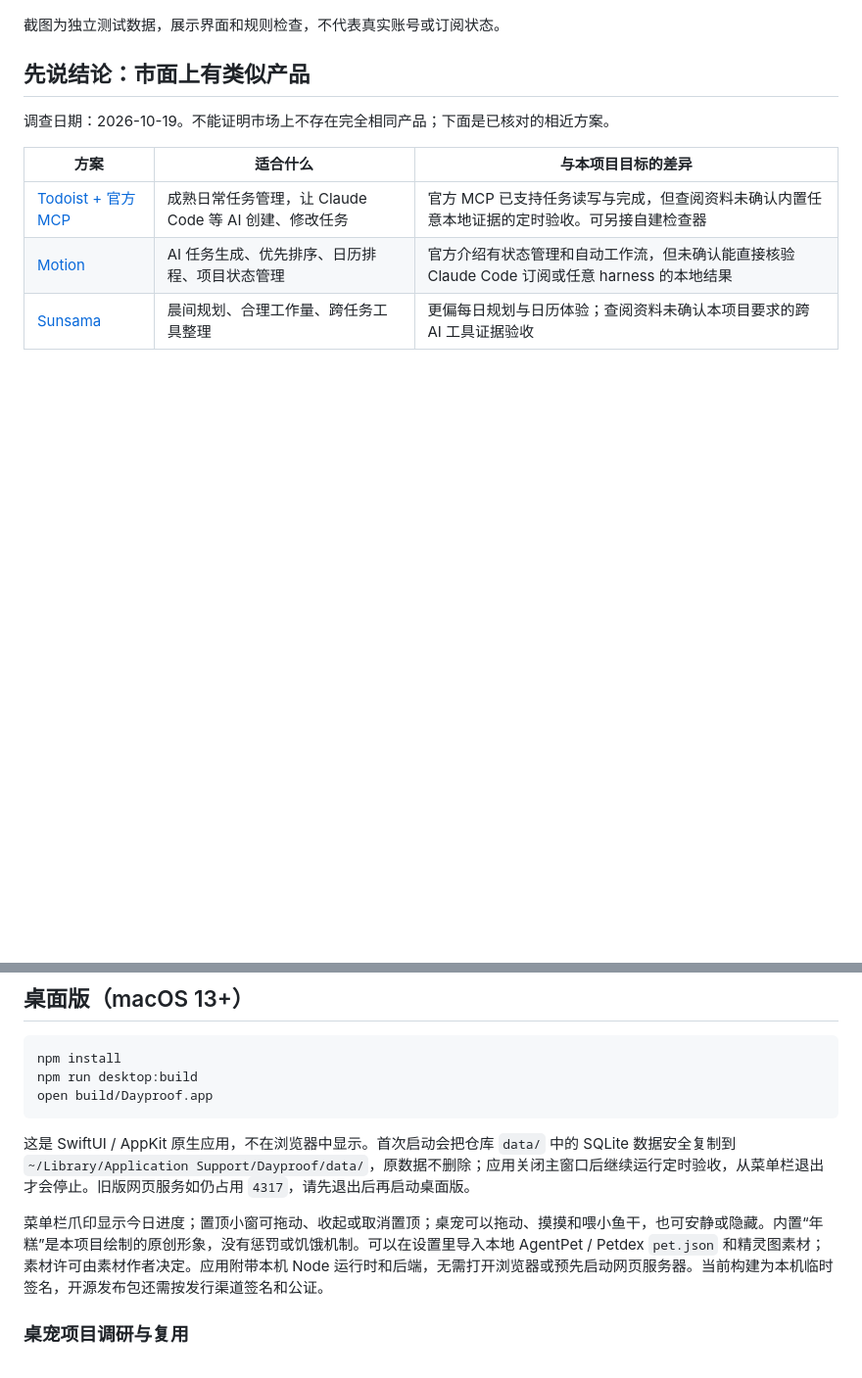
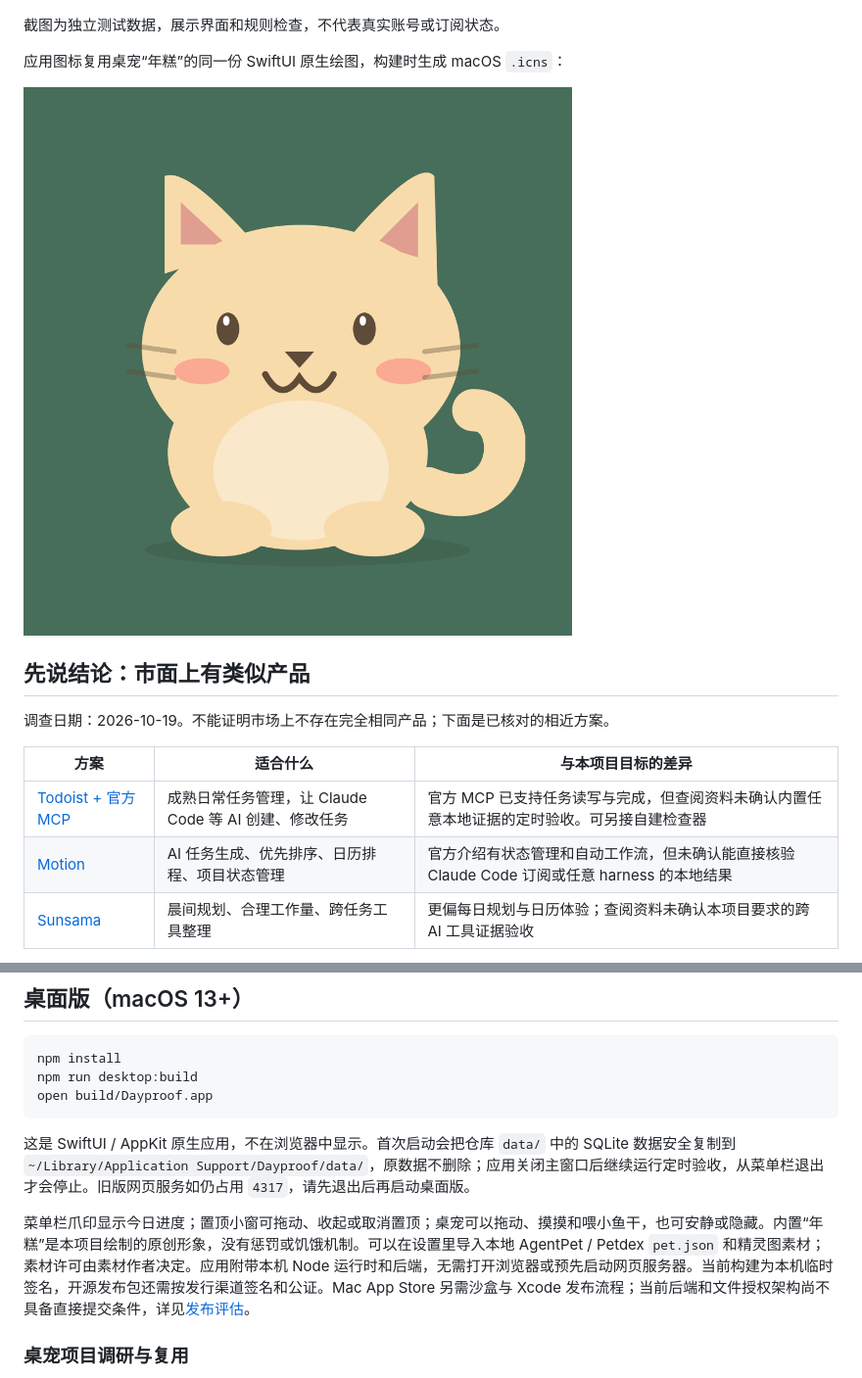
Before and after one commit to airesearchjishengyin/dayproof, a Markdown page: README.md, 2 parts joined by grey strips. Shown at 98% size. GitHub-like rendering; pictures changed too: docs/images/app-icon.png (added); blank space fills up the shorter version.

Commit message:
feat: add cat app icon and App Store readiness notes

```diff
--- a/README.md
+++ b/README.md
@@ -9,6 +9,10 @@
 ![Dayproof 原生 macOS 计划界面（测试数据演示）](docs/images/native-planner.png)
 
 截图为独立测试数据，展示界面和规则检查，不代表真实账号或订阅状态。
+
+应用图标复用桌宠“年糕”的同一份 SwiftUI 原生绘图，构建时生成 macOS `.icns`：
+
+![Dayproof 桌宠猫应用图标](docs/images/app-icon.png)
 
 ## 先说结论：市面上有类似产品
 
@@ -32,7 +36,7 @@ open build/Dayproof.app
 
 这是 SwiftUI / AppKit 原生应用，不在浏览器中显示。首次启动会把仓库 `data/` 中的 SQLite 数据安全复制到 `~/Library/Application Support/Dayproof/data/`，原数据不删除；应用关闭主窗口后继续运行定时验收，从菜单栏退出才会停止。旧版网页服务如仍占用 `4317`，请先退出后再启动桌面版。
 
-菜单栏爪印显示今日进度；置顶小窗可拖动、收起或取消置顶；桌宠可以拖动、摸摸和喂小鱼干，也可安静或隐藏。内置“年糕”是本项目绘制的原创形象，没有惩罚或饥饿机制。可以在设置里导入本地 AgentPet / Petdex `pet.json` 和精灵图素材；素材许可由素材作者决定。应用附带本机 Node 运行时和后端，无需打开浏览器或预先启动网页服务器。当前构建为本机临时签名，开源发布包还需按发行渠道签名和公证。
+菜单栏爪印显示今日进度；置顶小窗可拖动、收起或取消置顶；桌宠可以拖动、摸摸和喂小鱼干，也可安静或隐藏。内置“年糕”是本项目绘制的原创形象，没有惩罚或饥饿机制。可以在设置里导入本地 AgentPet / Petdex `pet.json` 和精灵图素材；素材许可由素材作者决定。应用附带本机 Node 运行时和后端，无需打开浏览器或预先启动网页服务器。当前构建为本机临时签名，开源发布包还需按发行渠道签名和公证。Mac App Store 另需沙盒与 Xcode 发布流程；当前后端和文件授权架构尚不具备直接提交条件，详见[发布评估](docs/app-store-readiness.md)。
 
 ### 桌宠项目调研与复用
 
```
Also changed, not shown: docs/app-store-readiness.md (added, +36 -0 lines), 4 other files.
